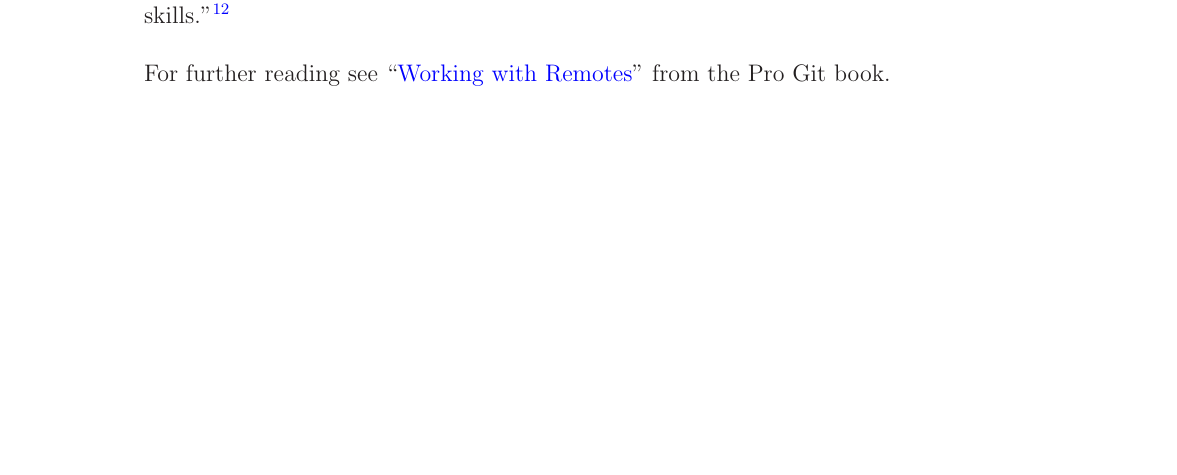
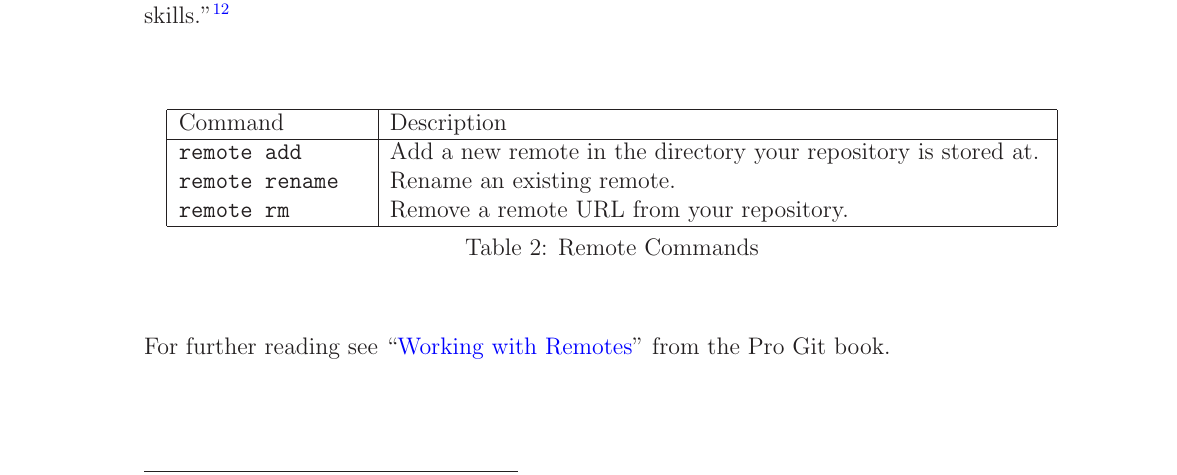
Before and after one commit to marcilr/tex-git, a LaTeX paper (git.tex): part of page 9 of 27, cut so that both start at the same text. Compiled offline with LaTeX, dvips and Ghostscript.

Commit message:
Added Remote Commands to Remotes section.

```diff
--- a/git.tex
+++ b/git.tex
@@ -478,6 +478,21 @@ with Remotes,\\
 \href{http://git-scm.com/book/en/v2/Git-Basics-Working-with-Remotes}{http://git-scm.com/book/en/v2/Git-Basics-Working-with-Remotes}}
 \\
 \\
+\begin{table}[htb]
+\begin{center}
+\begin{tabular}{|p{.20\textwidth}|p{.70\textwidth}|}\hline
+Command&Description\\
+\hline
+\cmd{remote add}&Add a new remote in the directory your repository is stored at.\\
+\cmd{remote rename}&Rename an existing remote.\\
+\cmd{remote rm}&Remove a remote URL from your repository.\\
+\hline
+\end{tabular}
+\caption {Remote Commands}
+\label{table:remote_commands}
+\end{center}
+\end{table}
+
 \noindent For further reading see ``\href{http://git-scm.com/book/en/Git-Basics-Working-with-Remotes}{Working with Remotes}''
 from the Pro Git book.
 
```
Also changed, not shown: git.pdf.
